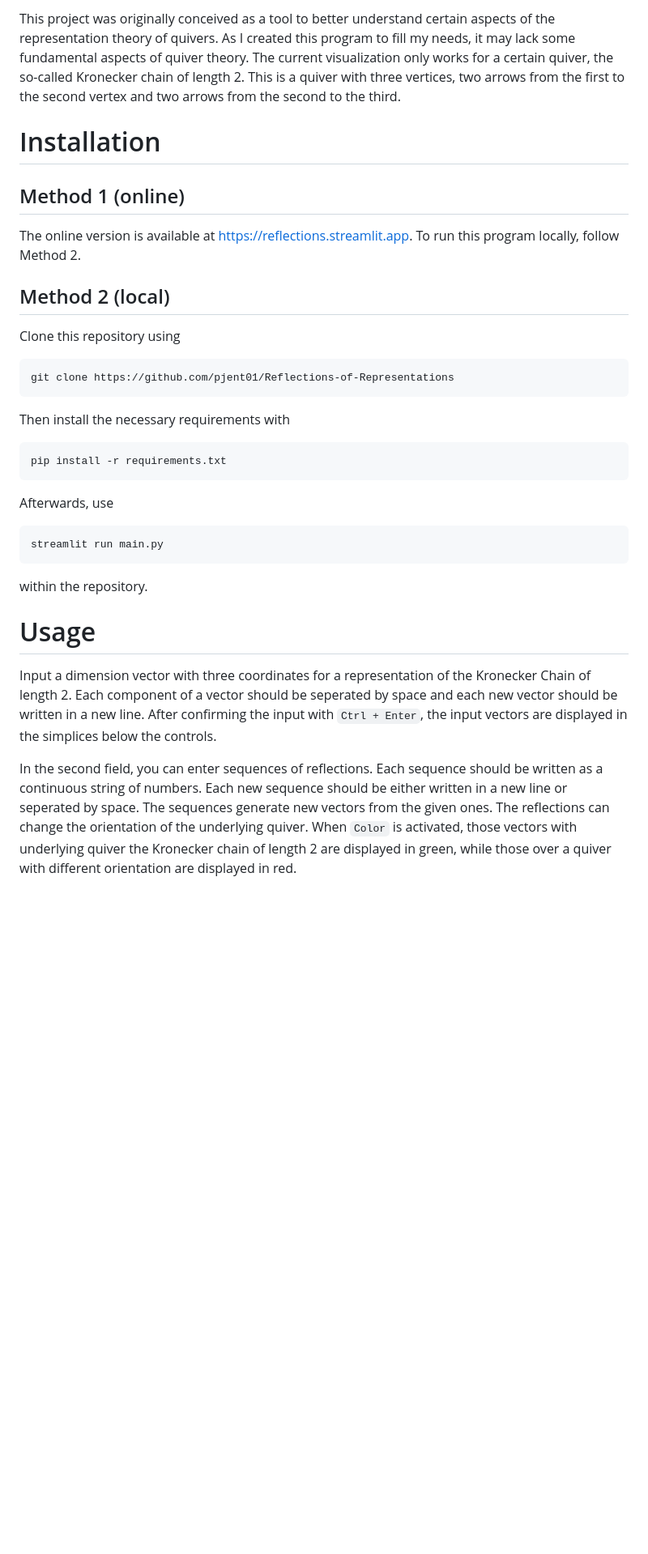
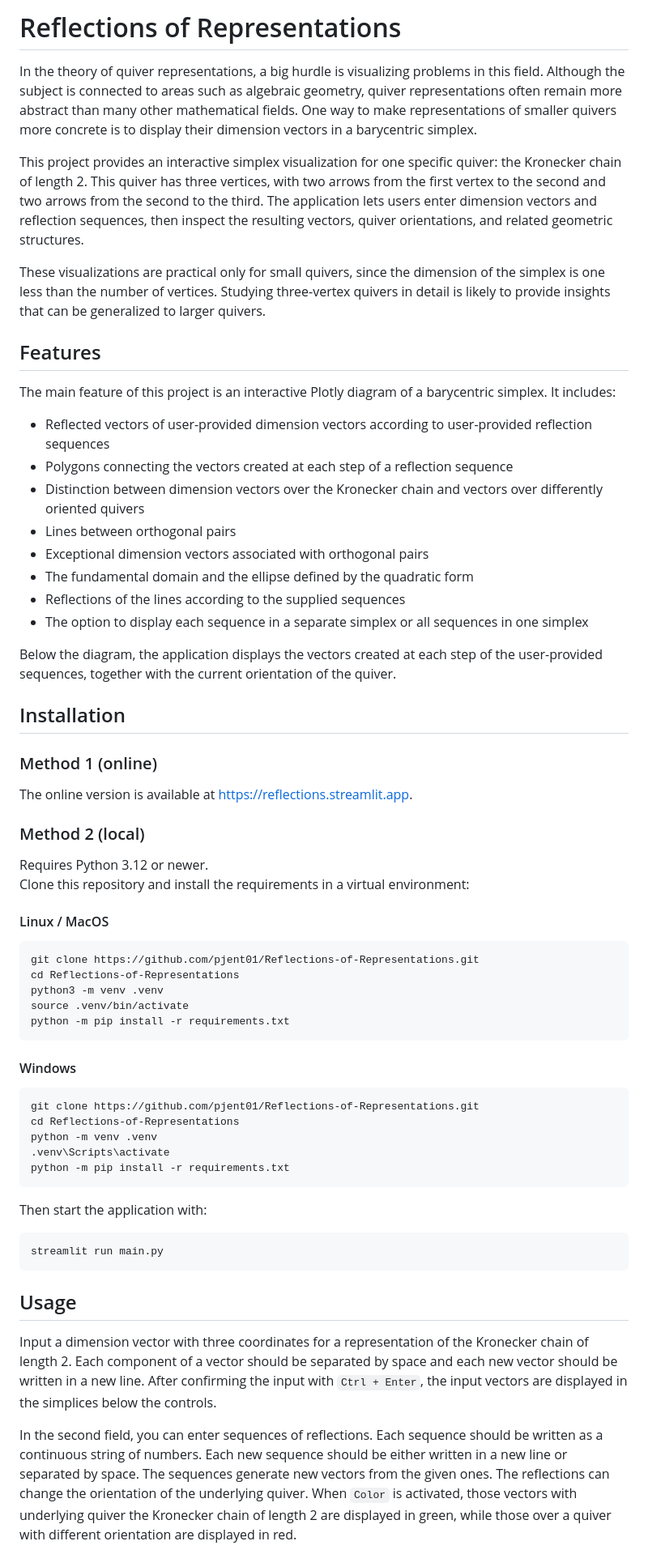
Before and after one commit to pjent01/Reflections-of-Representations, a Markdown page: README.md, the part around one of its changes. Shown at 81% size. Rendered like a GitHub page; blank space fills up the shorter version.

Commit message:
Improved README.md: - Added short paragraph about the project - Added Features - Improved Installation instructions

````diff
--- a/README.md
+++ b/README.md
@@ -1,35 +1,62 @@
-This project was originally conceived as a tool to better understand certain aspects of the representation theory of quivers.
-As I created this program to fill my needs, it may lack some fundamental aspects of quiver theory. The current visualization
-only works for a certain quiver, the so-called Kronecker chain of length 2. This is a quiver with three vertices, two arrows
-from the first to the second vertex and two arrows from the second to the third.
+# Reflections of Representations
 
-# Installation
-## Method 1 (online)
+In the theory of quiver representations, a big hurdle is visualizing problems in this field. Although the subject is connected to areas such as algebraic geometry, quiver representations often remain more abstract than many other mathematical fields. One way to make representations of smaller quivers more concrete is to display their dimension vectors in a barycentric simplex.
+
+This project provides an interactive simplex visualization for one specific quiver: the Kronecker chain of length 2. This quiver has three vertices, with two arrows from the first vertex to the second and two arrows from the second to the third. The application lets users enter dimension vectors and reflection sequences, then inspect the resulting vectors, quiver orientations, and related geometric structures.
+
+These visualizations are practical only for small quivers, since the dimension of the simplex is one less than the number of vertices. Studying three-vertex quivers in detail is likely to provide insights that can be generalized to larger quivers.
+
+## Features
+
+The main feature of this project is an interactive Plotly diagram of a barycentric simplex. It includes:
+
+- Reflected vectors of user-provided dimension vectors according to user-provided reflection sequences
+- Polygons connecting the vectors created at each step of a reflection sequence
+- Distinction between dimension vectors over the Kronecker chain and vectors over differently oriented quivers
+- Lines between orthogonal pairs
+- Exceptional dimension vectors associated with orthogonal pairs
+- The fundamental domain and the ellipse defined by the quadratic form
+- Reflections of the lines according to the supplied sequences
+- The option to display each sequence in a separate simplex or all sequences in one simplex
+
+Below the diagram, the application displays the vectors created at each step of the user-provided sequences, together with the current orientation of the quiver.
+
+## Installation
+### Method 1 (online)
 The online version is available at https://reflections.streamlit.app.
-To run this program locally, follow Method 2.
-## Method 2 (local)
-Clone this repository using
+
+### Method 2 (local)
+Requires Python 3.12 or newer.
+Clone this repository and install the requirements in a virtual environment:
+#### Linux / MacOS
+```bash
+git clone https://github.com/pjent01/Reflections-of-Representations.git
+cd Reflections-of-Representations
+python3 -m venv .venv
+source .venv/bin/activate
+python -m pip install -r requirements.txt
 ```
-git clone https://github.com/pjent01/Reflections-of-Representations
+#### Windows
+```cmd
+git clone https://github.com/pjent01/Reflections-of-Representations.git
+cd Reflections-of-Representations
+python -m venv .venv
+.venv\Scripts\activate
+python -m pip install -r requirements.txt
 ```
-Then install the necessary
-requirements with
-```
-pip install -r requirements.txt
-```
-Afterwards, use
-```
+
+Then start the application with:
+```bash
 streamlit run main.py
 ```
-within the repository.
 
-# Usage
-Input a dimension vector with three coordinates for a representation of the Kronecker Chain of length 2. Each component of a vector
-should be seperated by space and each new vector should be written in a new line. After confirming the input with `Ctrl + Enter`, the
+## Usage
+Input a dimension vector with three coordinates for a representation of the Kronecker chain of length 2. Each component of a vector
+should be separated by space and each new vector should be written in a new line. After confirming the input with `Ctrl + Enter`, the
 input vectors are displayed in the simplices below the controls.
 
 In the second field, you can enter sequences of reflections. Each sequence should be written as a continuous string of numbers. Each
-new sequence should be either written in a new line or seperated by space. The sequences generate new vectors from the given ones.
+new sequence should be either written in a new line or separated by space. The sequences generate new vectors from the given ones.
 The reflections can change the orientation of the underlying quiver. When `Color` is activated, those vectors with underlying quiver
 the Kronecker chain of length 2 are displayed in green, while those over a quiver with different orientation are displayed in red.
 
````
Also changed, not shown: other parts of README.md (+1 -1 lines).
